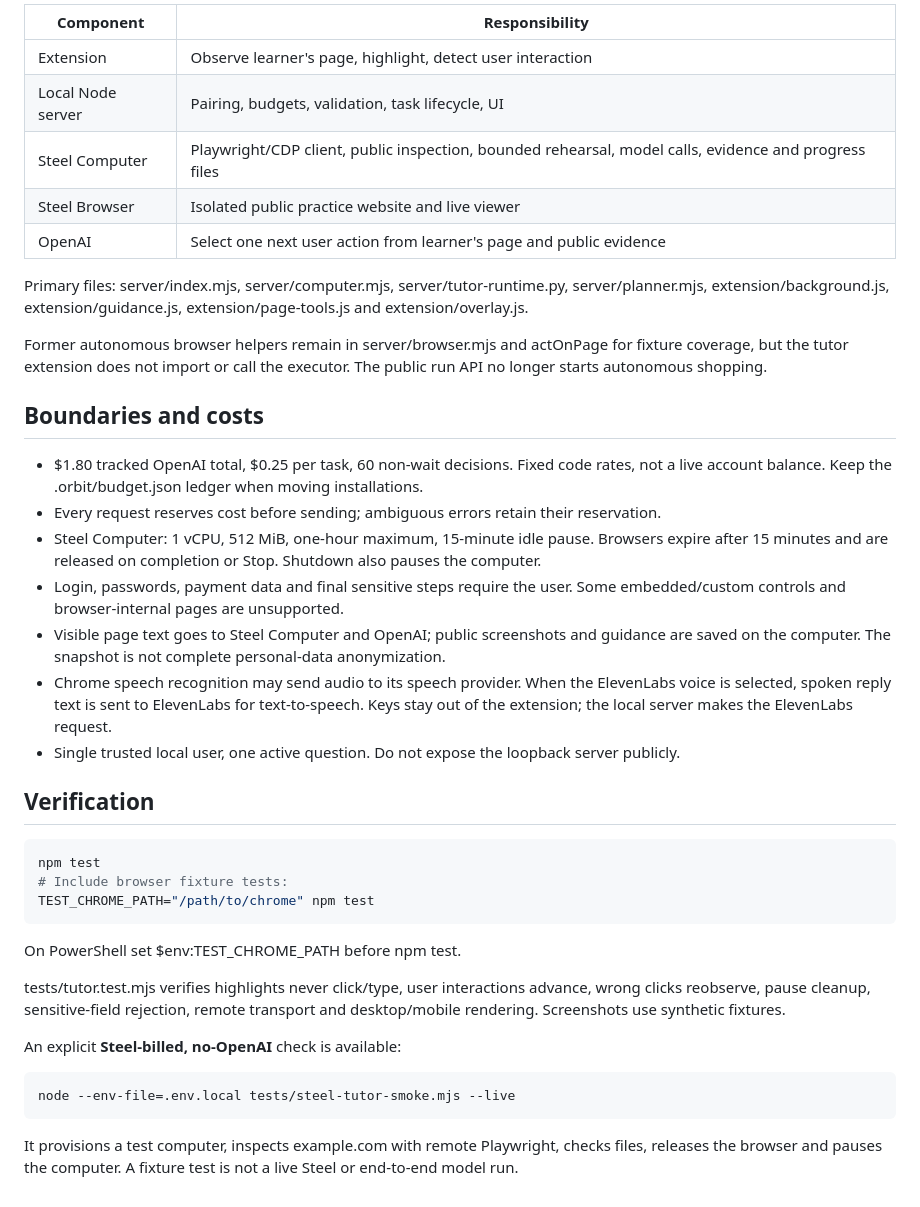
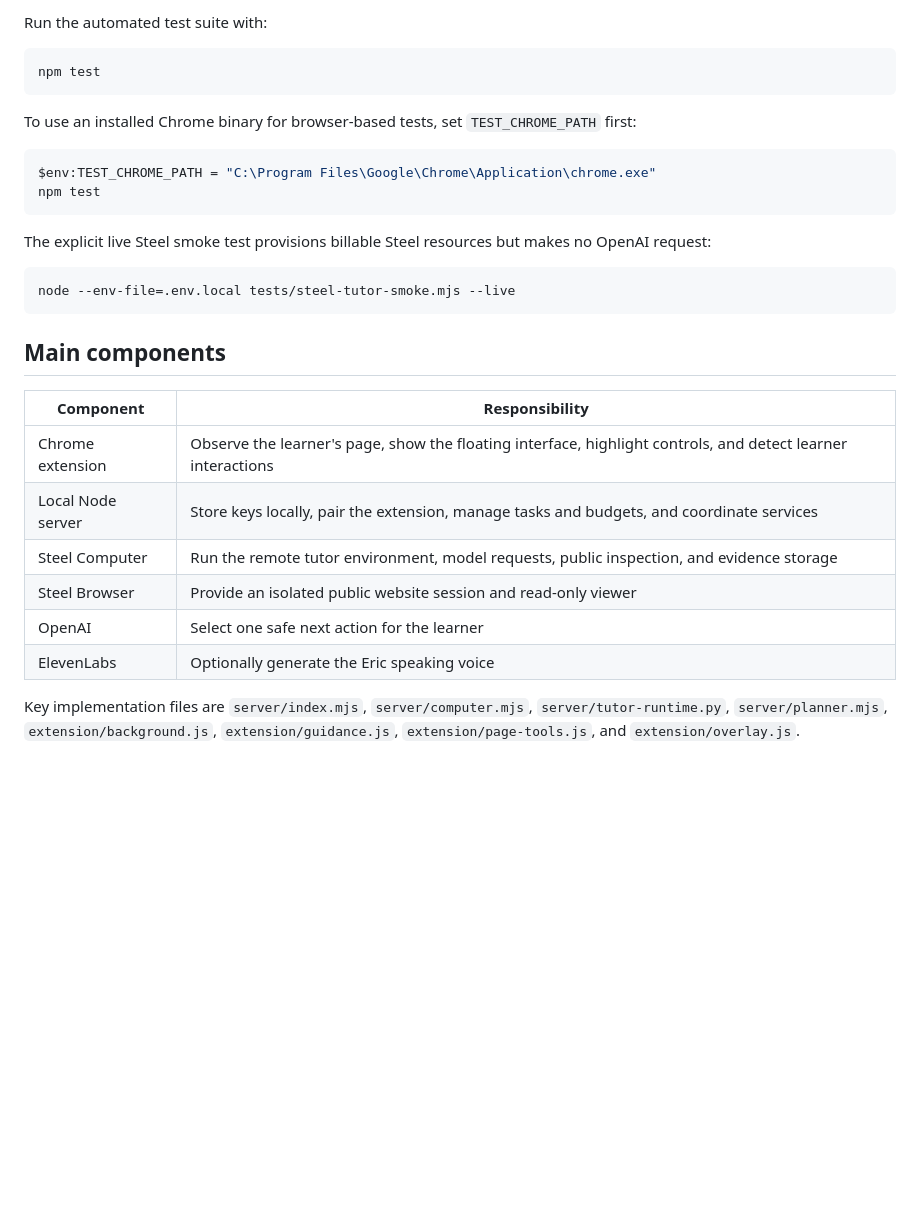
Before and after one commit to NimaBakhshaie/Battle-Of-The-Schools, a Markdown page: README.md, the part around one of its changes. Rendered like a GitHub page; blank space fills up the shorter version.

````diff
--- a/README.md
+++ b/README.md
@@ -58,42 +133,32 @@ These files persist on that computer's filesystem between invocations. They are
 
-| Component | Responsibility |
-|---|---|
-| Extension | Observe learner's page, highlight, detect user interaction |
-| Local Node server | Pairing, budgets, validation, task lifecycle, UI |
-| Steel Computer | Playwright/CDP client, public inspection, bounded rehearsal, model calls, evidence and progress files |
-| Steel Browser | Isolated public practice website and live viewer |
-| OpenAI | Select one next user action from learner's page and public evidence |
-
-Primary files: server/index.mjs, server/computer.mjs, server/tutor-runtime.py, server/planner.mjs, extension/background.js, extension/guidance.js, extension/page-tools.js and extension/overlay.js.
-
-Former autonomous browser helpers remain in server/browser.mjs and actOnPage for fixture coverage, but the tutor extension does not import or call the executor. The public run API no longer starts autonomous shopping.
-
-## Boundaries and costs
-
-- $1.80 tracked OpenAI total, $0.25 per task, 60 non-wait decisions. Fixed code rates, not a live account balance. Keep the .orbit/budget.json ledger when moving installations.
-- Every request reserves cost before sending; ambiguous errors retain their reservation.
-- Steel Computer: 1 vCPU, 512 MiB, one-hour maximum, 15-minute idle pause. Browsers expire after 15 minutes and are released on completion or Stop. Shutdown also pauses the computer.
-- Login, passwords, payment data and final sensitive steps require the user. Some embedded/custom controls and browser-internal pages are unsupported.
-- Visible page text goes to Steel Computer and OpenAI; public screenshots and guidance are saved on the computer. The snapshot is not complete personal-data anonymization.
-- Chrome speech recognition may send audio to its speech provider. When the ElevenLabs voice is selected, spoken reply text is sent to ElevenLabs for text-to-speech. Keys stay out of the extension; the local server makes the ElevenLabs request.
-- Single trusted local user, one active question. Do not expose the loopback server publicly.
-
-## Verification
+Run the automated test suite with:
 
 ```sh
 npm test
-# Include browser fixture tests:
-TEST_CHROME_PATH="/path/to/chrome" npm test
 ```
 
-On PowerShell set $env:TEST_CHROME_PATH before npm test.
+To use an installed Chrome binary for browser-based tests, set `TEST_CHROME_PATH` first:
 
-tests/tutor.test.mjs verifies highlights never click/type, user interactions advance, wrong clicks reobserve, pause cleanup, sensitive-field rejection, remote transport and desktop/mobile rendering. Screenshots use synthetic fixtures.
+```powershell
+$env:TEST_CHROME_PATH = "C:\Program Files\Google\Chrome\Application\chrome.exe"
+npm test
+```
 
-An explicit **Steel-billed, no-OpenAI** check is available:
+The explicit live Steel smoke test provisions billable Steel resources but makes no OpenAI request:
 
 ```sh
 node --env-file=.env.local tests/steel-tutor-smoke.mjs --live
 ```
 
-It provisions a test computer, inspects example.com with remote Playwright, checks files, releases the browser and pauses the computer. A fixture test is not a live Steel or end-to-end model run.
+## Main components
+
+| Component | Responsibility |
+|---|---|
+| Chrome extension | Observe the learner's page, show the floating interface, highlight controls, and detect learner interactions |
+| Local Node server | Store keys locally, pair the extension, manage tasks and budgets, and coordinate services |
+| Steel Computer | Run the remote tutor environment, model requests, public inspection, and evidence storage |
+| Steel Browser | Provide an isolated public website session and read-only viewer |
+| OpenAI | Select one safe next action for the learner |
+| ElevenLabs | Optionally generate the Eric speaking voice |
+
+Key implementation files are `server/index.mjs`, `server/computer.mjs`, `server/tutor-runtime.py`, `server/planner.mjs`, `extension/background.js`, `extension/guidance.js`, `extension/page-tools.js`, and `extension/overlay.js`.
````
Also changed, not shown: other parts of README.md (+109 -34 lines).
